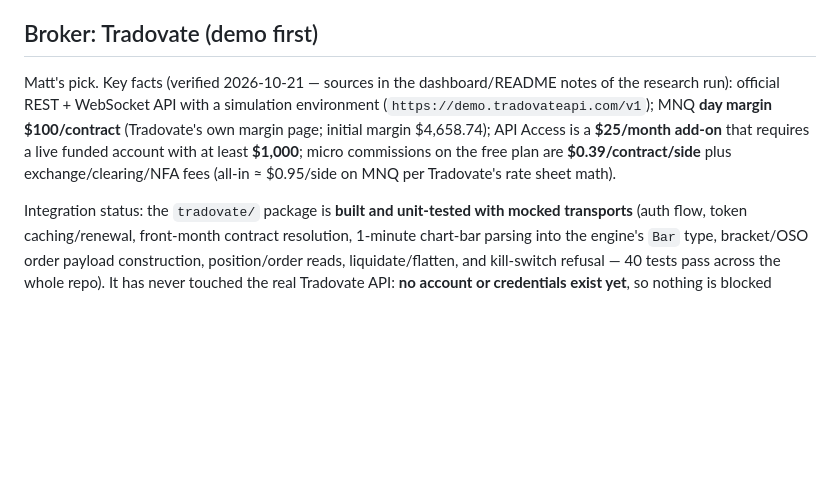
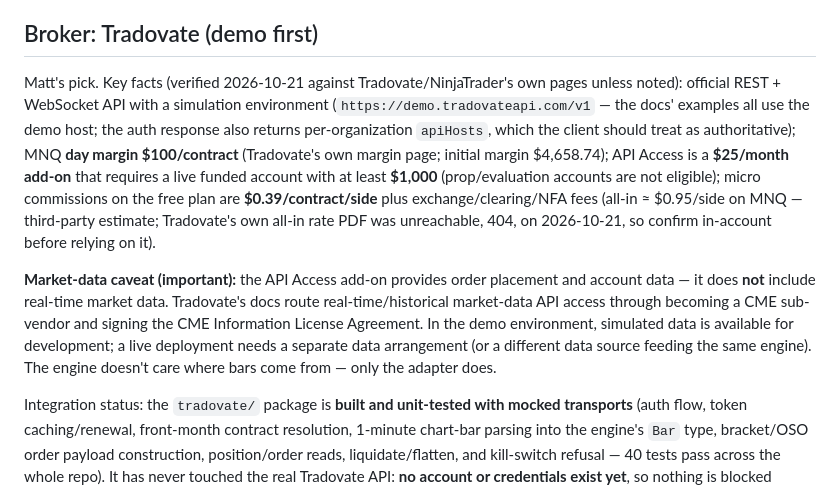
Before and after one commit to coopmatth/fcr-bot, a Markdown page: README.md, the part around the change. GitHub-like rendering; blank space fills up the shorter version.

Commit message:
Update README.md (Tradovate market-data caveat)

```diff
--- a/README.md
+++ b/README.md
@@ -105,14 +105,27 @@ a partial session at fetch time.
 
 ## Broker: Tradovate (demo first)
 
-Matt's pick. Key facts (verified 2026-10-21 — sources in the
-dashboard/README notes of the research run): official REST + WebSocket
-API with a simulation environment (`https://demo.tradovateapi.com/v1`);
-MNQ **day margin $100/contract** (Tradovate's own margin page; initial
-margin $4,658.74); API Access is a **$25/month add-on** that requires a
-live funded account with at least **$1,000**; micro commissions on the
-free plan are **$0.39/contract/side** plus exchange/clearing/NFA fees
-(all-in ≈ $0.95/side on MNQ per Tradovate's rate sheet math).
+Matt's pick. Key facts (verified 2026-10-21 against Tradovate/NinjaTrader's
+own pages unless noted): official REST + WebSocket API with a simulation
+environment (`https://demo.tradovateapi.com/v1` — the docs' examples all use
+the demo host; the auth response also returns per-organization `apiHosts`,
+which the client should treat as authoritative); MNQ **day margin
+$100/contract** (Tradovate's own margin page; initial margin $4,658.74);
+API Access is a **$25/month add-on** that requires a live funded account
+with at least **$1,000** (prop/evaluation accounts are not eligible);
+micro commissions on the free plan are **$0.39/contract/side** plus
+exchange/clearing/NFA fees (all-in ≈ $0.95/side on MNQ — third-party
+estimate; Tradovate's own all-in rate PDF was unreachable, 404, on
+2026-10-21, so confirm in-account before relying on it).
+
+**Market-data caveat (important):** the API Access add-on provides order
+placement and account data — it does **not** include real-time market
+data. Tradovate's docs route real-time/historical market-data API access
+through becoming a CME sub-vendor and signing the CME Information License
+Agreement. In the demo environment, simulated data is available for
+development; a live deployment needs a separate data arrangement (or a
+different data source feeding the same engine). The engine doesn't care
+where bars come from — only the adapter does.
 
 Integration status: the `tradovate/` package is **built and
 unit-tested with mocked transports** (auth flow, token caching/renewal,
```
